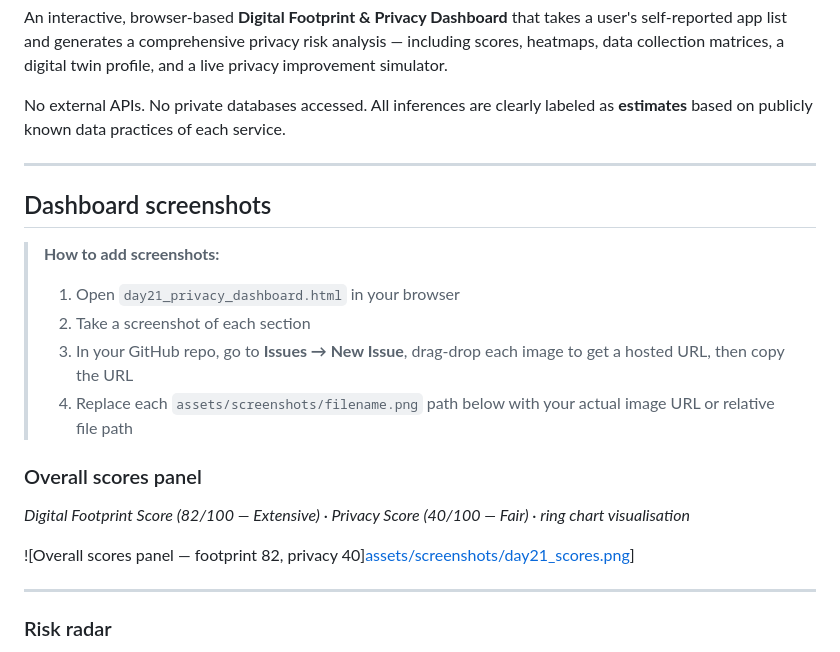
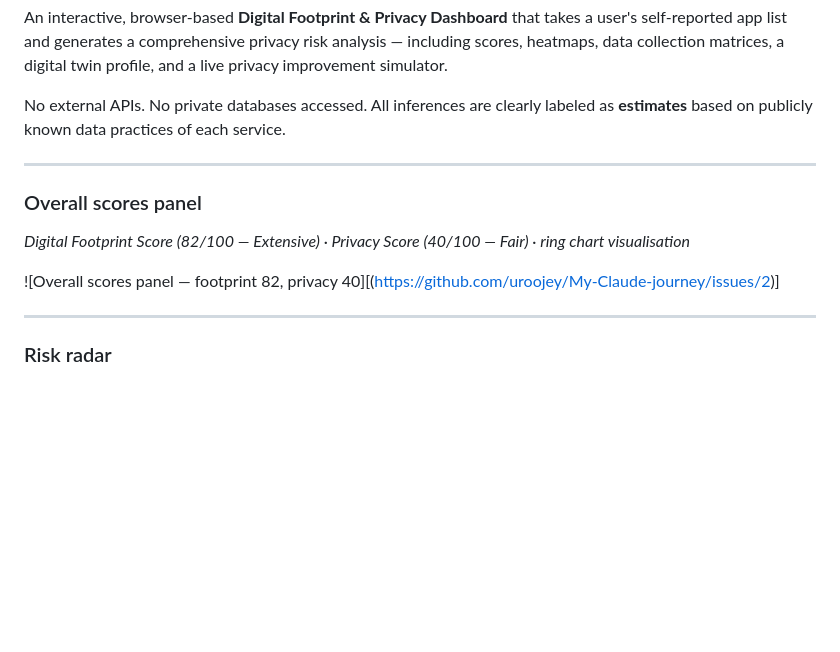
Before and after one commit to uroojey/My-Claude-journey, a Markdown page: Day21.md, the part around the change. Drawn GitHub-style; blank space fills up the shorter version.

```diff
--- a/Day21.md
+++ b/Day21.md
@@ -12,18 +12,10 @@ No external APIs. No private databases accessed. All inferences are clearly labe
 
 ---
 
-## Dashboard screenshots
-
-> **How to add screenshots:**
-> 1. Open `day21_privacy_dashboard.html` in your browser
-> 2. Take a screenshot of each section
-> 3. In your GitHub repo, go to **Issues → New Issue**, drag-drop each image to get a hosted URL, then copy the URL
-> 4. Replace each `assets/screenshots/filename.png` path below with your actual image URL or relative file path
-
 ### Overall scores panel
 *Digital Footprint Score (82/100 — Extensive) · Privacy Score (40/100 — Fair) · ring chart visualisation*
 
-![Overall scores panel — footprint 82, privacy 40][assets/screenshots/day21_scores.png](https://github.com/uroojey/My-Claude-journey/issues/2)]
+![Overall scores panel — footprint 82, privacy 40][(https://github.com/uroojey/My-Claude-journey/issues/2)]
 
 ---
 
```
